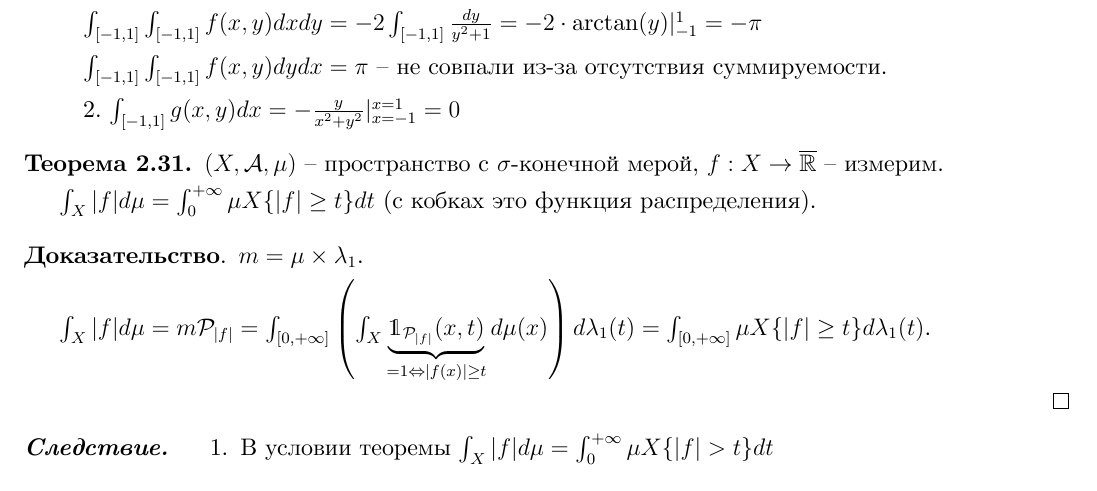
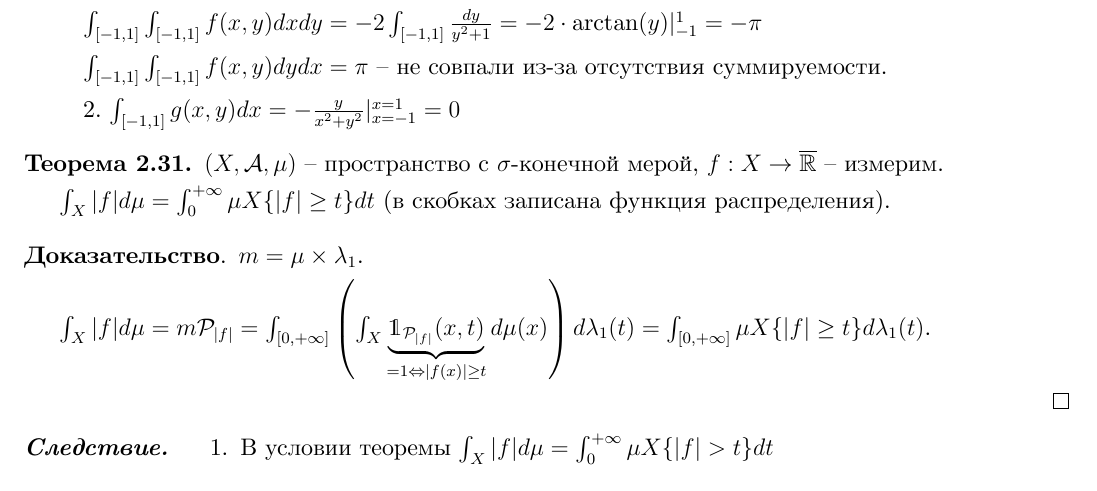
Before and after one commit to dmitrii-artuhov/HSE-summaries, a LaTeX document (src/term3-calculus/conspect.tex, which reads src/term3-calculus/02-lebesgue-integral.tex): part of page 43 of 43, cut so that both start at the same text. Compiled offline with XeLaTeX.

Commit message:
Small fixes

```diff
--- a/src/term3-calculus/02-lebesgue-integral.tex
+++ b/src/term3-calculus/02-lebesgue-integral.tex
@@ -1708,7 +1708,7 @@
 \begin{theorem}
     $(X, \mathcal{A}, \mu)$ -- пространство с $\sigma$-конечной мерой, $f: X \rightarrow \overline{\mathbb{R}}$ -- измерим.
 
-    $\int_X{|f| d \mu} = \int_{0}^{+\infty} {\mu X \{ |f| \geq t \}}dt$ (с кобках это функция распределения).
+    $\int_X{|f| d \mu} = \int_{0}^{+\infty} {\mu X \{ |f| \geq t \}}dt$ (в скобках записана функция распределения).
 \end{theorem}
 \begin{proof}
     $m = \mu \times \lambda_{1}$.
```
Also changed, not shown: pdf/term3-calculus.pdf.
